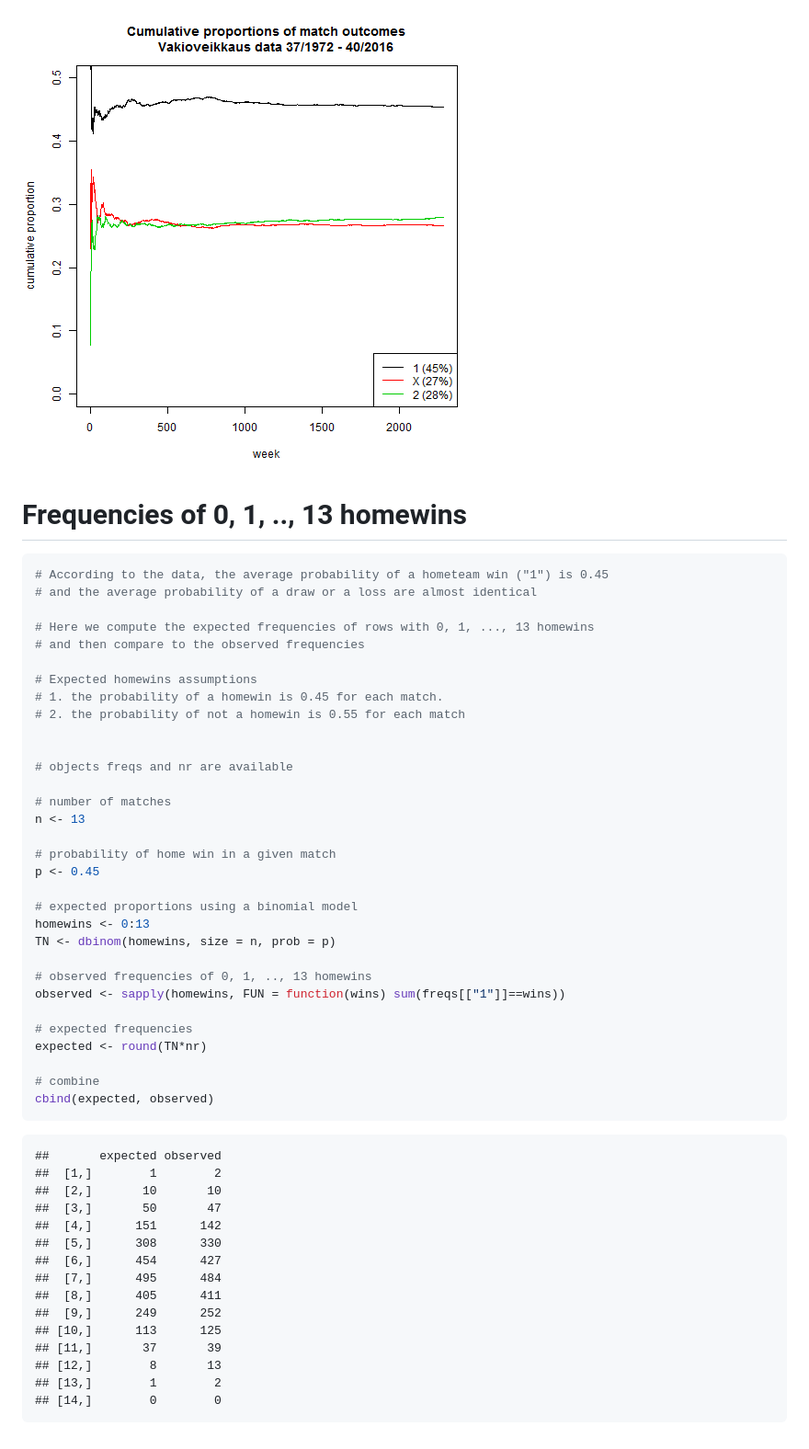
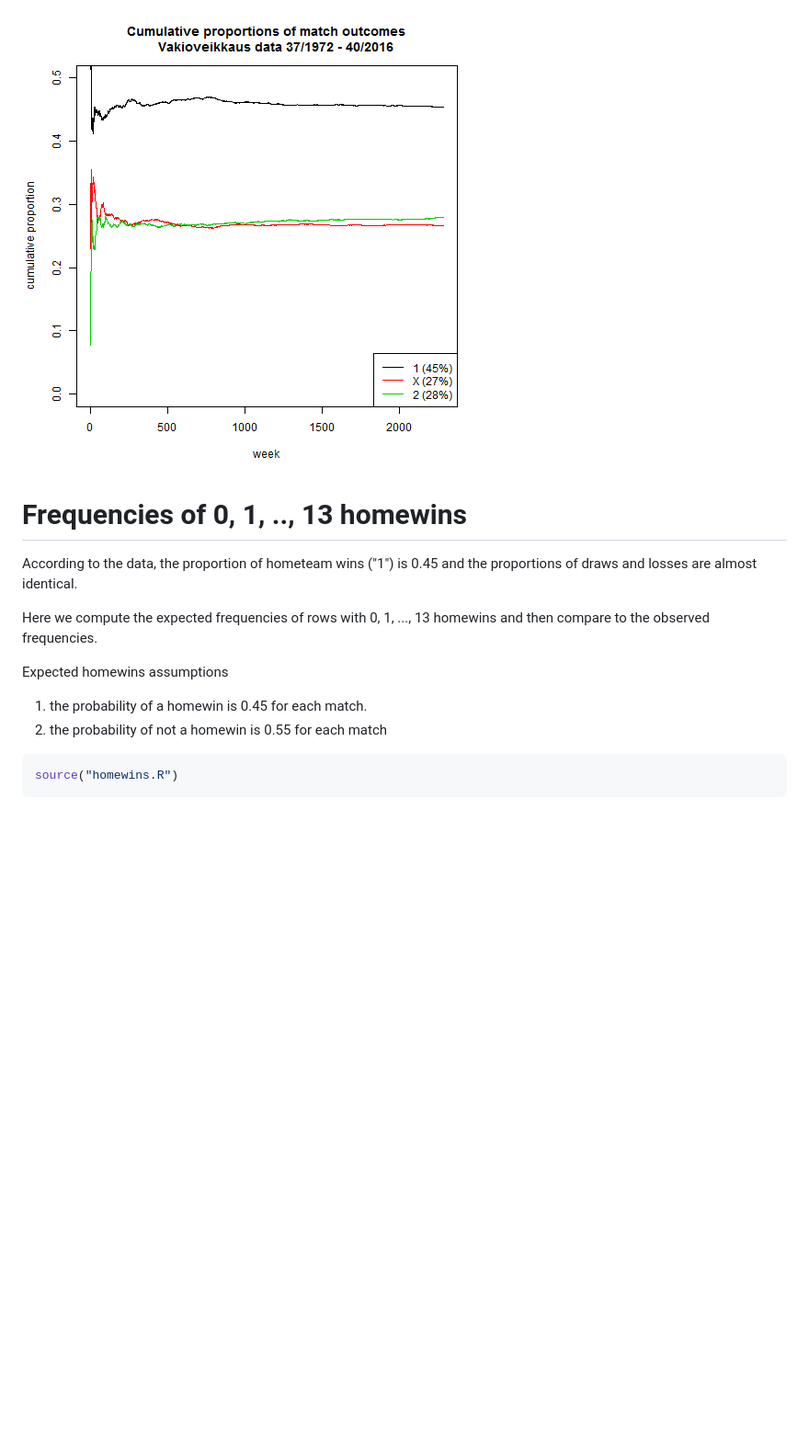
Before and after one commit to TuomoNieminen/vakio, a Markdown page: README.md, the part around the change printed below. Shown: that part at 92% size. Drawn GitHub-style; pictures changed too: figure/unnamed-chunk-4-1.png (added); blank space fills up the shorter version.

````diff
--- a/README.md
+++ b/README.md
@@ -87,58 +58,18 @@ legend("bottomright", legend = outcomes, col = 1:3, lty = 1)
 ```
 
-![plot of chunk unnamed-chunk-2](figure/unnamed-chunk-2-1.png)
+![plot of chunk unnamed-chunk-4](figure/unnamed-chunk-4-1.png)
 
 # Frequencies of 0, 1, .., 13 homewins
 
+According to the data, the proportion of hometeam wins ("1") is 0.45 and the proportions of draws and losses are almost identical.
+
+Here we compute the expected frequencies of rows with 0, 1, ..., 13 homewins and then compare to the observed frequencies.
+
+Expected homewins assumptions
+1. the probability of a homewin is 0.45 for each match.
+2. the probability of not a homewin is 0.55 for each match
+
 
 ```r
-# According to the data, the average probability of a hometeam win ("1") is 0.45
-# and the average probability of a draw or a loss are almost identical
-
-# Here we compute the expected frequencies of rows with 0, 1, ..., 13 homewins
-# and then compare to the observed frequencies
-
-# Expected homewins assumptions
-# 1. the probability of a homewin is 0.45 for each match.
-# 2. the probability of not a homewin is 0.55 for each match
-
-
-# objects freqs and nr are available
-
-# number of matches
-n <- 13
-
-# probability of home win in a given match
-p <- 0.45
-
-# expected proportions using a binomial model
-homewins <- 0:13
-TN <- dbinom(homewins, size = n, prob = p)
-
-# observed frequencies of 0, 1, .., 13 homewins
-observed <- sapply(homewins, FUN = function(wins) sum(freqs[["1"]]==wins))
-
-# expected frequencies
-expected <- round(TN*nr)
-
-# combine
-cbind(expected, observed)
+source("homewins.R")
 ```
-
-```
-##       expected observed
-##  [1,]        1        2
-##  [2,]       10       10
-##  [3,]       50       47
-##  [4,]      151      142
-##  [5,]      308      330
-##  [6,]      454      427
-##  [7,]      495      484
-##  [8,]      405      411
-##  [9,]      249      252
-## [10,]      113      125
-## [11,]       37       39
-## [12,]        8       13
-## [13,]        1        2
-## [14,]        0        0
-```
````
Also changed, not shown: other parts of README.md (+38 -67 lines), 1 other file.
